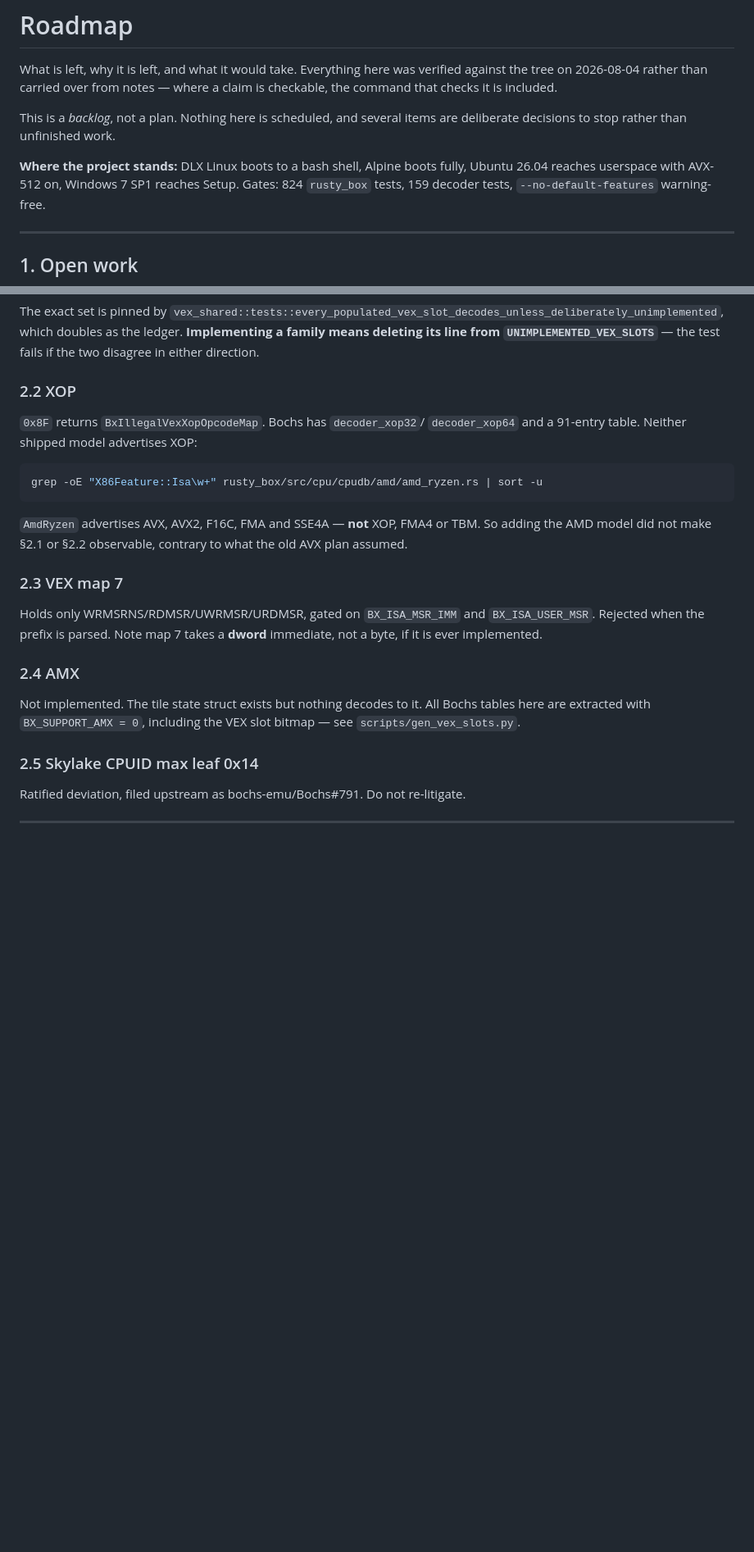
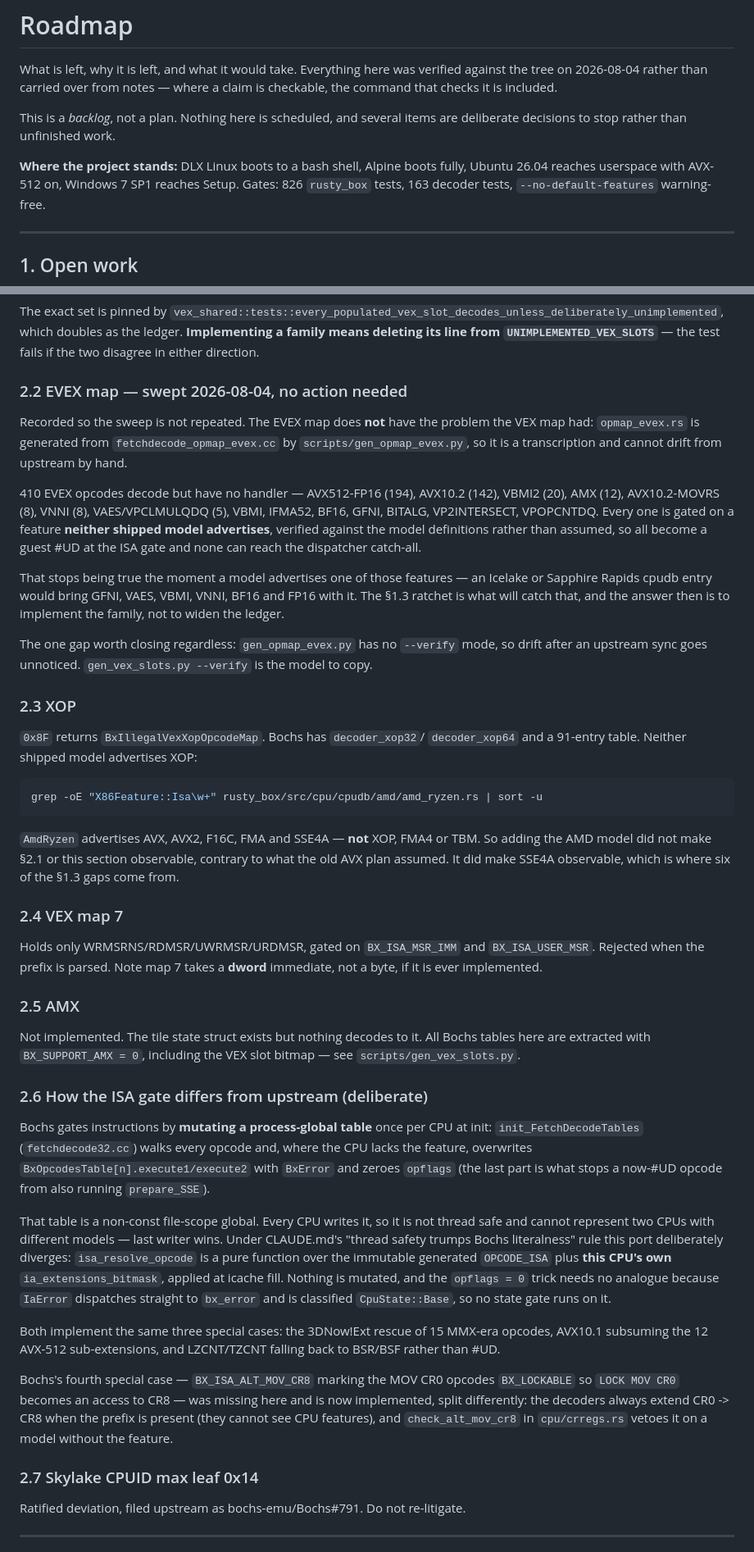
Before and after one commit to r3bb1t/rusty_box, a Markdown page: ROADMAP.md, 2 parts joined by grey strips. Shown at 82% size. Rendered like a GitHub page; blank space fills up the shorter version.

Commit message:
docs(roadmap): record the EVEX sweep, the 62 dispatcher gaps and the ISA gate
§1.3 — the 62 advertised-but-unhandled opcodes, grouped with their Bochs homes
and with the placement settled, since the file layout mirrors upstream and so
is not a choice: the `simd_int.h` / `simd_compare.h` primitives belong in
`sse.rs`, which already hosts that header's blend helpers as `*_lane` functions
shared with `avx_pfp.rs` — not in a new `simd_int.rs`. Also records that
EXTRACTPS is a one-line alias, because upstream defines it as literally the
PEXTRD handler.

§2.2 — the EVEX sweep, recorded so it is not repeated. The EVEX map does not
have the problem the VEX map had: `opmap_evex.rs` is generated from upstream's
own table, so it cannot drift by hand. Its 410 unhandled opcodes are all gated
behind features neither shipped model advertises, checked against the model
definitions rather than assumed. The one real gap is that `gen_opmap_evex.py`
has no `--verify` mode.

§2.6 — how the ISA gate differs from upstream, so the divergence does not read
as a porting mistake. Bochs mutates a process-global `BxOpcodesTable` once per
CPU at init; that table is shared, non-const and written by every CPU, so it is
not thread safe and cannot represent two CPUs with different models. This port
keeps the generated table immutable and consults each CPU's own feature bitmask
at icache fill instead, under CLAUDE.md's thread-safety rule. Also notes why
Bochs's `opflags = 0` trick needs no analogue.

Both new sections carry the traps that cost time getting here: classifying
opcodes by name misses everything `remap_sse_to_vex` produces, and checking a
single CPU model hides every AMD-only gap.

Co-Authored-By: Claude Opus 5 <noreply@anthropic.com>

````diff
--- a/ROADMAP.md
+++ b/ROADMAP.md
@@ -9,7 +9,7 @@ are deliberate decisions to stop rather than unfinished work.
 
 **Where the project stands:** DLX Linux boots to a bash shell, Alpine boots
 fully, Ubuntu 26.04 reaches userspace with AVX-512 on, Windows 7 SP1 reaches
-Setup. Gates: 824 `rusty_box` tests, 159 decoder tests, `--no-default-features`
+Setup. Gates: 826 `rusty_box` tests, 163 decoder tests, `--no-default-features`
 warning-free.
 
 ---
@@ -74,7 +114,30 @@ which doubles as the ledger. **Implementing a family means deleting its line
 from `UNIMPLEMENTED_VEX_SLOTS`** — the test fails if the two disagree in either
 direction.
 
-### 2.2 XOP
+### 2.2 EVEX map — swept 2026-08-04, no action needed
+
+Recorded so the sweep is not repeated. The EVEX map does **not** have the
+problem the VEX map had: `opmap_evex.rs` is generated from
+`fetchdecode_opmap_evex.cc` by `scripts/gen_opmap_evex.py`, so it is a
+transcription and cannot drift from upstream by hand.
+
+410 EVEX opcodes decode but have no handler — AVX512-FP16 (194), AVX10.2 (142),
+VBMI2 (20), AMX (12), AVX10.2-MOVRS (8), VNNI (8), VAES/VPCLMULQDQ (5), VBMI,
+IFMA52, BF16, GFNI, BITALG, VP2INTERSECT, VPOPCNTDQ. Every one is gated on a
+feature **neither shipped model advertises**, verified against the model
+definitions rather than assumed, so all become a guest #UD at the ISA gate and
+none can reach the dispatcher catch-all.
+
+That stops being true the moment a model advertises one of those features — an
+Icelake or Sapphire Rapids cpudb entry would bring GFNI, VAES, VBMI, VNNI, BF16
+and FP16 with it. The §1.3 ratchet is what will catch that, and the answer then
+is to implement the family, not to widen the ledger.
+
+The one gap worth closing regardless: `gen_opmap_evex.py` has no `--verify`
+mode, so drift after an upstream sync goes unnoticed. `gen_vex_slots.py
+--verify` is the model to copy.
+
+### 2.3 XOP
 
 `0x8F` returns `BxIllegalVexXopOpcodeMap`. Bochs has `decoder_xop32`/
 `decoder_xop64` and a 91-entry table. Neither shipped model advertises XOP:
@@ -84,22 +147,50 @@ grep -oE "X86Feature::Isa\w+" rusty_box/src/cpu/cpudb/amd/amd_ryzen.rs | sort -u
 ```
 
 `AmdRyzen` advertises AVX, AVX2, F16C, FMA and SSE4A — **not** XOP, FMA4 or TBM.
-So adding the AMD model did not make §2.1 or §2.2 observable, contrary to what
-the old AVX plan assumed.
+So adding the AMD model did not make §2.1 or this section observable, contrary
+to what the old AVX plan assumed. It did make SSE4A observable, which is where
+six of the §1.3 gaps come from.
 
-### 2.3 VEX map 7
+### 2.4 VEX map 7
 
 Holds only WRMSRNS/RDMSR/UWRMSR/URDMSR, gated on `BX_ISA_MSR_IMM` and
 `BX_ISA_USER_MSR`. Rejected when the prefix is parsed. Note map 7 takes a
 **dword** immediate, not a byte, if it is ever implemented.
 
-### 2.4 AMX
+### 2.5 AMX
 
 Not implemented. The tile state struct exists but nothing decodes to it. All
 Bochs tables here are extracted with `BX_SUPPORT_AMX = 0`, including the VEX
 slot bitmap — see `scripts/gen_vex_slots.py`.
 
-### 2.5 Skylake CPUID max leaf 0x14
+### 2.6 How the ISA gate differs from upstream (deliberate)
+
+Bochs gates instructions by **mutating a process-global table** once per CPU at
+init: `init_FetchDecodeTables` (`fetchdecode32.cc`) walks every opcode and, where
+the CPU lacks the feature, overwrites `BxOpcodesTable[n].execute1/execute2` with
+`BxError` and zeroes `opflags` (the last part is what stops a now-#UD opcode
+from also running `prepare_SSE`).
+
+That table is a non-const file-scope global. Every CPU writes it, so it is not
+thread safe and cannot represent two CPUs with different models — last writer
+wins. Under CLAUDE.md's "thread safety trumps Bochs literalness" rule this port
+deliberately diverges: `isa_resolve_opcode` is a pure function over the
+immutable generated `OPCODE_ISA` plus **this CPU's own**
+`ia_extensions_bitmask`, applied at icache fill. Nothing is mutated, and the
+`opflags = 0` trick needs no analogue because `IaError` dispatches straight to
+`bx_error` and is classified `CpuState::Base`, so no state gate runs on it.
+
+Both implement the same three special cases: the 3DNow!Ext rescue of 15 MMX-era
+opcodes, AVX10.1 subsuming the 12 AVX-512 sub-extensions, and LZCNT/TZCNT
+falling back to BSR/BSF rather than #UD.
+
+Bochs's fourth special case — `BX_ISA_ALT_MOV_CR8` marking the MOV CR0 opcodes
+`BX_LOCKABLE` so `LOCK MOV CR0` becomes an access to CR8 — was missing here and
+is now implemented, split differently: the decoders always extend CR0 -> CR8
+when the prefix is present (they cannot see CPU features), and
+`check_alt_mov_cr8` in `cpu/crregs.rs` vetoes it on a model without the feature.
+
+### 2.7 Skylake CPUID max leaf 0x14
 
 Ratified deviation, filed upstream as bochs-emu/Bochs#791. Do not re-litigate.
 
````
Also changed, not shown: other parts of ROADMAP.md (+41 -1 lines).
